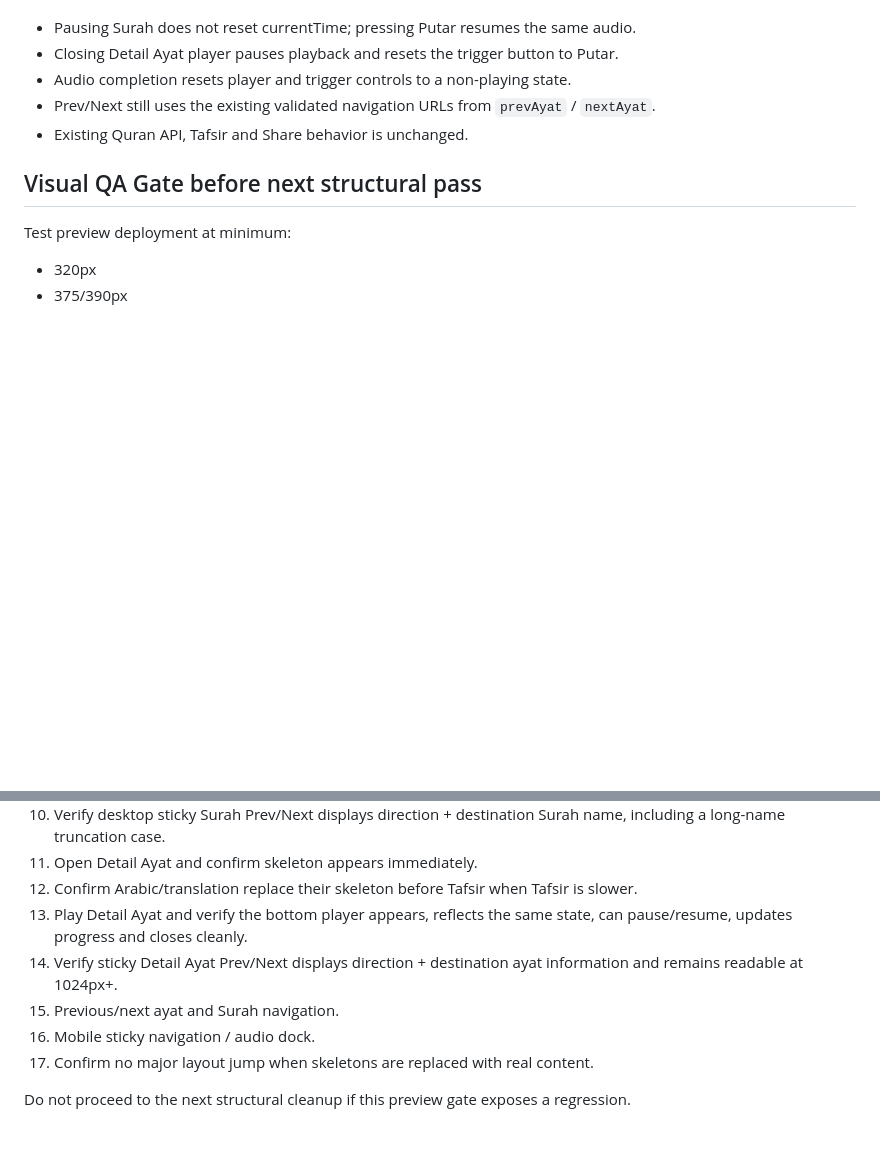
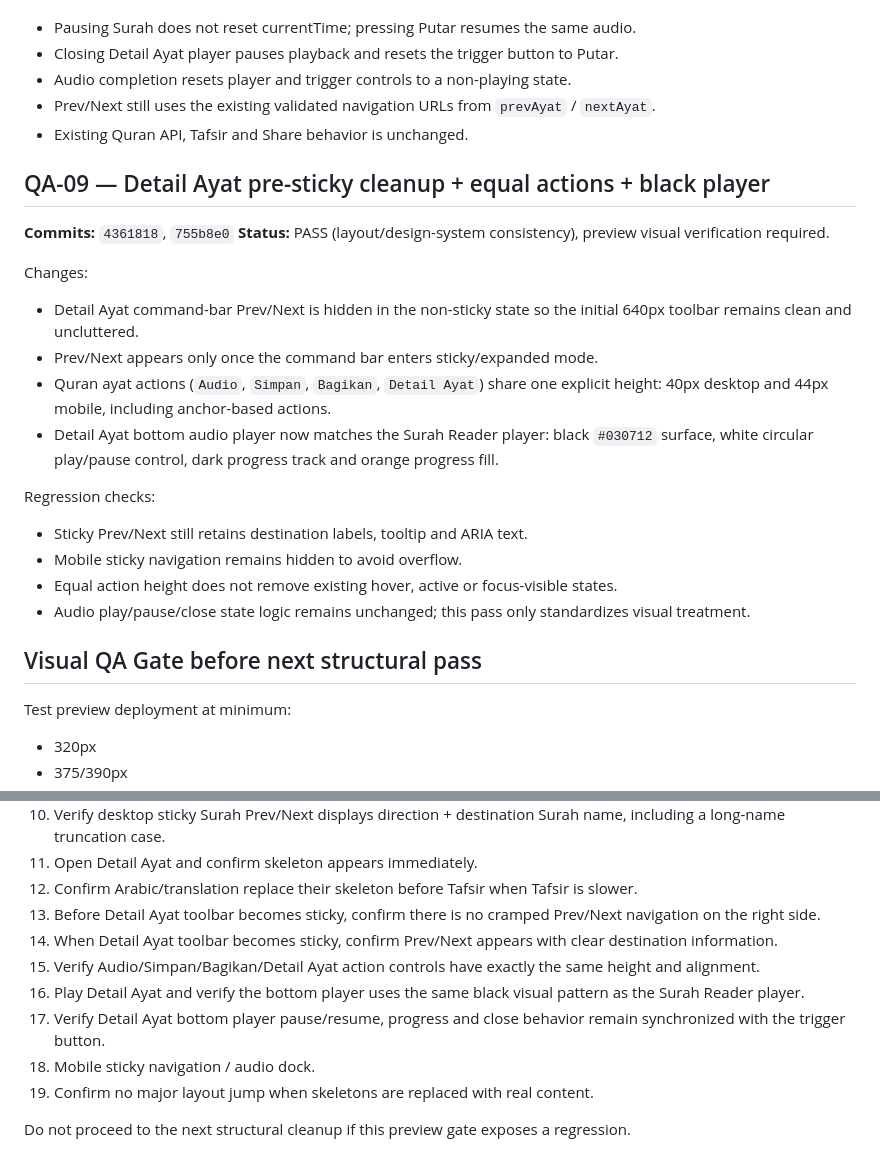
Before and after one commit to aviyansah-kly/alquran-liputan6, a Markdown page: QA-LOG.md, 2 parts joined by grey strips. Rendered like a GitHub page; blank space fills up the shorter version.

Commit message:
Document Detail Ayat layout consistency QA

```diff
--- a/QA-LOG.md
+++ b/QA-LOG.md
@@ -127,6 +127,22 @@ Regression checks:
 - Prev/Next still uses the existing validated navigation URLs from `prevAyat` / `nextAyat`.
 - Existing Quran API, Tafsir and Share behavior is unchanged.
 
+## QA-09 — Detail Ayat pre-sticky cleanup + equal actions + black player
+**Commits:** `4361818`, `755b8e0`
+**Status:** PASS (layout/design-system consistency), preview visual verification required.
+
+Changes:
+- Detail Ayat command-bar Prev/Next is hidden in the non-sticky state so the initial 640px toolbar remains clean and uncluttered.
+- Prev/Next appears only once the command bar enters sticky/expanded mode.
+- Quran ayat actions (`Audio`, `Simpan`, `Bagikan`, `Detail Ayat`) share one explicit height: 40px desktop and 44px mobile, including anchor-based actions.
+- Detail Ayat bottom audio player now matches the Surah Reader player: black `#030712` surface, white circular play/pause control, dark progress track and orange progress fill.
+
+Regression checks:
+- Sticky Prev/Next still retains destination labels, tooltip and ARIA text.
+- Mobile sticky navigation remains hidden to avoid overflow.
+- Equal action height does not remove existing hover, active or focus-visible states.
+- Audio play/pause/close state logic remains unchanged; this pass only standardizes visual treatment.
+
 ## Visual QA Gate before next structural pass
 Test preview deployment at minimum:
 - 320px
@@ -148,10 +164,12 @@ Flows:
 10. Verify desktop sticky Surah Prev/Next displays direction + destination Surah name, including a long-name truncation case.
 11. Open Detail Ayat and confirm skeleton appears immediately.
 12. Confirm Arabic/translation replace their skeleton before Tafsir when Tafsir is slower.
-13. Play Detail Ayat and verify the bottom player appears, reflects the same state, can pause/resume, updates progress and closes cleanly.
-14. Verify sticky Detail Ayat Prev/Next displays direction + destination ayat information and remains readable at 1024px+.
-15. Previous/next ayat and Surah navigation.
-16. Mobile sticky navigation / audio dock.
-17. Confirm no major layout jump when skeletons are replaced with real content.
+13. Before Detail Ayat toolbar becomes sticky, confirm there is no cramped Prev/Next navigation on the right side.
+14. When Detail Ayat toolbar becomes sticky, confirm Prev/Next appears with clear destination information.
+15. Verify Audio/Simpan/Bagikan/Detail Ayat action controls have exactly the same height and alignment.
+16. Play Detail Ayat and verify the bottom player uses the same black visual pattern as the Surah Reader player.
+17. Verify Detail Ayat bottom player pause/resume, progress and close behavior remain synchronized with the trigger button.
+18. Mobile sticky navigation / audio dock.
+19. Confirm no major layout jump when skeletons are replaced with real content.
 
 Do not proceed to the next structural cleanup if this preview gate exposes a regression.
```
